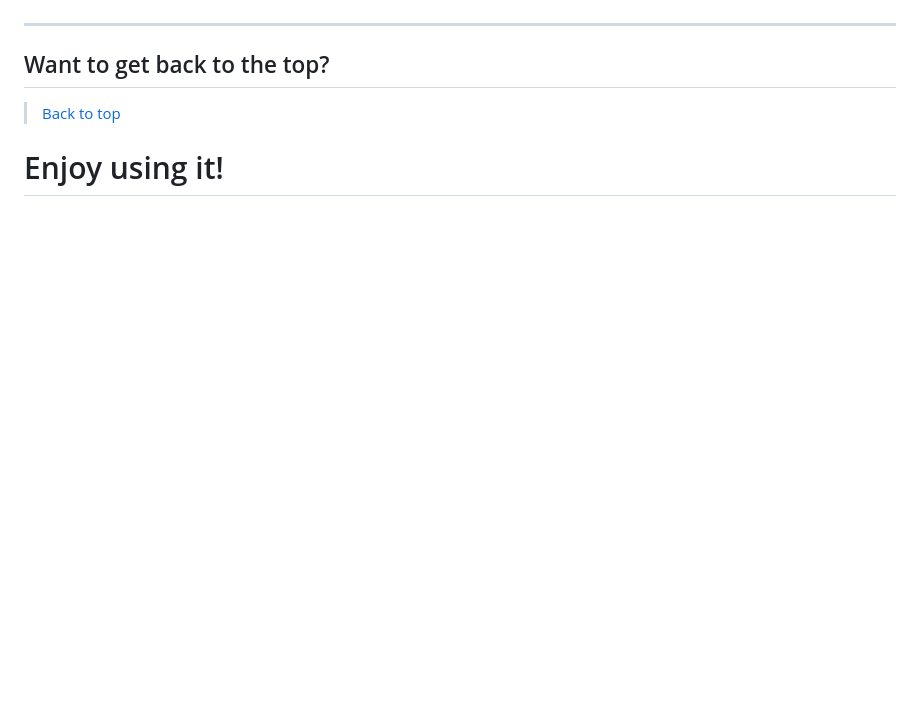
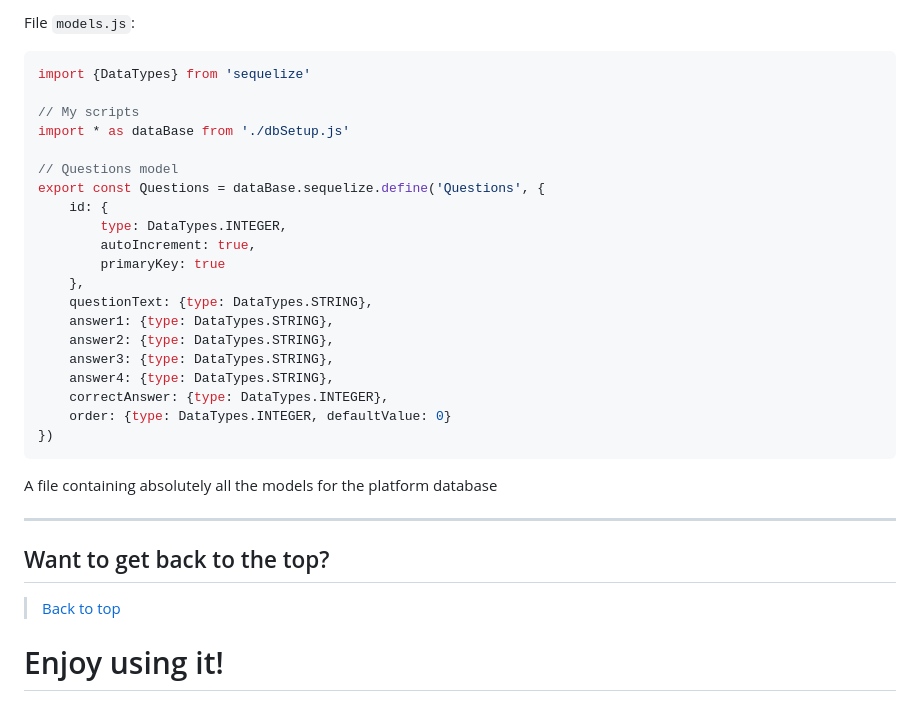
Before and after one commit to FeliksNovoselskyi/QuizizzBOT, a Markdown page: readme.md, the part around the change printed below. Rendered like a GitHub page; blank space fills up the shorter version.

````diff
--- a/readme.md
+++ b/readme.md
@@ -122,3 +188,30 @@ graph TD;
+File `models.js`:
+```javascript
+import {DataTypes} from 'sequelize'
+
+// My scripts
+import * as dataBase from './dbSetup.js'
+
+// Questions model
+export const Questions = dataBase.sequelize.define('Questions', {
+    id: {
+        type: DataTypes.INTEGER,
+        autoIncrement: true,
+        primaryKey: true
+    },
+    questionText: {type: DataTypes.STRING},
+    answer1: {type: DataTypes.STRING},
+    answer2: {type: DataTypes.STRING},
+    answer3: {type: DataTypes.STRING},
+    answer4: {type: DataTypes.STRING},
+    correctAnswer: {type: DataTypes.INTEGER},
+    order: {type: DataTypes.INTEGER, defaultValue: 0}
+})
+```
+
+A file containing absolutely all the models for the platform database
+
+
 ---
 ## Want to get back to the top?
 >[Back to top](#quizizz-telegram-bot)
````
Also changed, not shown: other parts of readme.md (+66 -0 lines).
